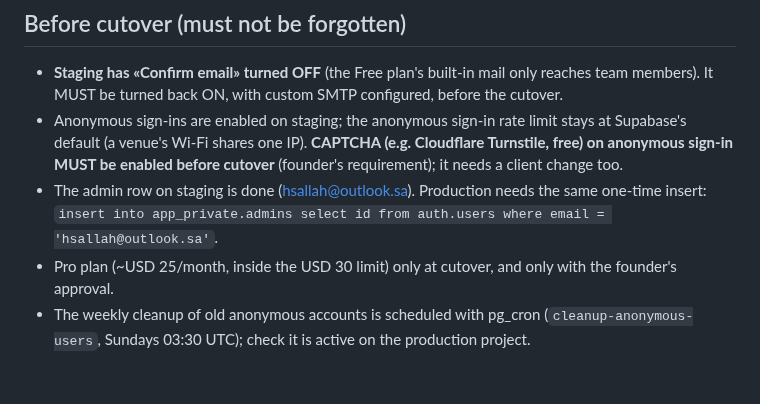
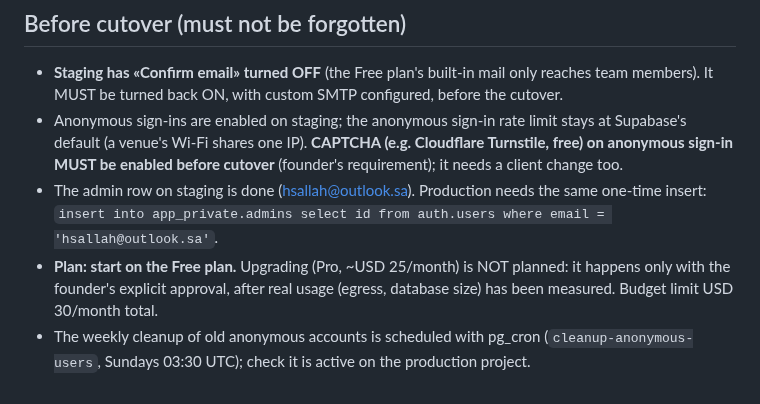
Before and after one commit to hsalahs/hsalahs.github.io, a Markdown page: supabase/README.md, the part around the change. Rendered like a GitHub page.

Commit message:
docs: Free plan first, upgrade only by founder decision; confirm email verified on staging
Claude-Session: https://claude.ai/code/session_015Fj3zEpbkguPhV7V58zsTj

```diff
--- a/supabase/README.md
+++ b/supabase/README.md
@@ -40,5 +40,5 @@ Timestamps come back as `timestamptz` with an offset: `data.js` must normalise w
 - **Staging has «Confirm email» turned OFF** (the Free plan's built-in mail only reaches team members). It MUST be turned back ON, with custom SMTP configured, before the cutover.
 - Anonymous sign-ins are enabled on staging; the anonymous sign-in rate limit stays at Supabase's default (a venue's Wi-Fi shares one IP). **CAPTCHA (e.g. Cloudflare Turnstile, free) on anonymous sign-in MUST be enabled before cutover** (founder's requirement); it needs a client change too.
 - The admin row on staging is done (hsallah@outlook.sa). Production needs the same one-time insert: `insert into app_private.admins select id from auth.users where email = 'hsallah@outlook.sa'`.
-- Pro plan (~USD 25/month, inside the USD 30 limit) only at cutover, and only with the founder's approval.
+- **Plan: start on the Free plan.** Upgrading (Pro, ~USD 25/month) is NOT planned: it happens only with the founder's explicit approval, after real usage (egress, database size) has been measured. Budget limit USD 30/month total.
 - The weekly cleanup of old anonymous accounts is scheduled with pg_cron (`cleanup-anonymous-users`, Sundays 03:30 UTC); check it is active on the production project.
```
Also changed, not shown: docs/status-and-lessons.md (+1 -1 lines).
